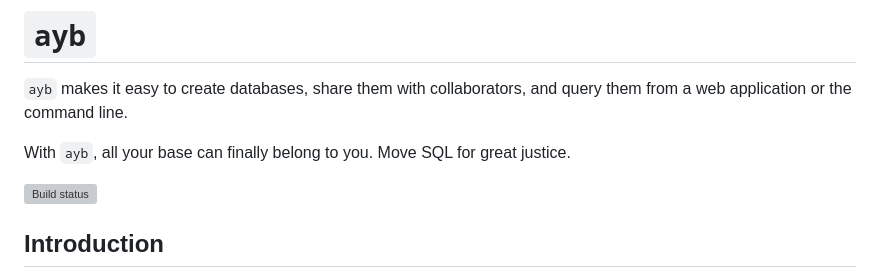
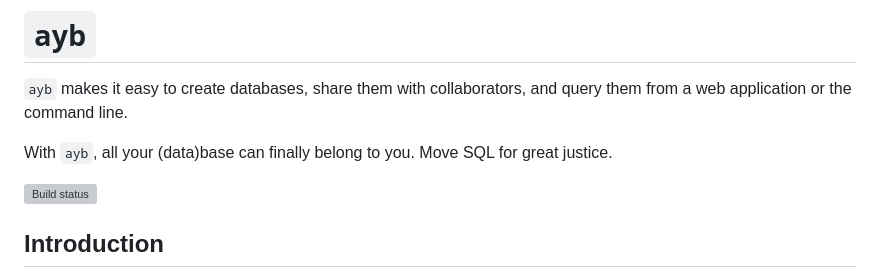
Before and after one commit to marcua/ayb, a Markdown page: README.md, the part around the change. GitHub-like rendering; grey boxes are pictures that could not be loaded.

```diff
--- a/README.md
+++ b/README.md
@@ -1,7 +1,7 @@
 # `ayb`
 `ayb` makes it easy to create databases, share them with collaborators, and query them from a web application or the command line.
 
-With `ayb`, all your base can finally belong to you. Move SQL for great justice.
+With `ayb`, all your (data)base can finally belong to you. Move SQL for great justice.
 
 [![Build status](https://github.com/marcua/ayb/actions/workflows/tests.yml/badge.svg)](https://github.com/marcua/ayb/actions/workflows/tests.yml)
 
```
